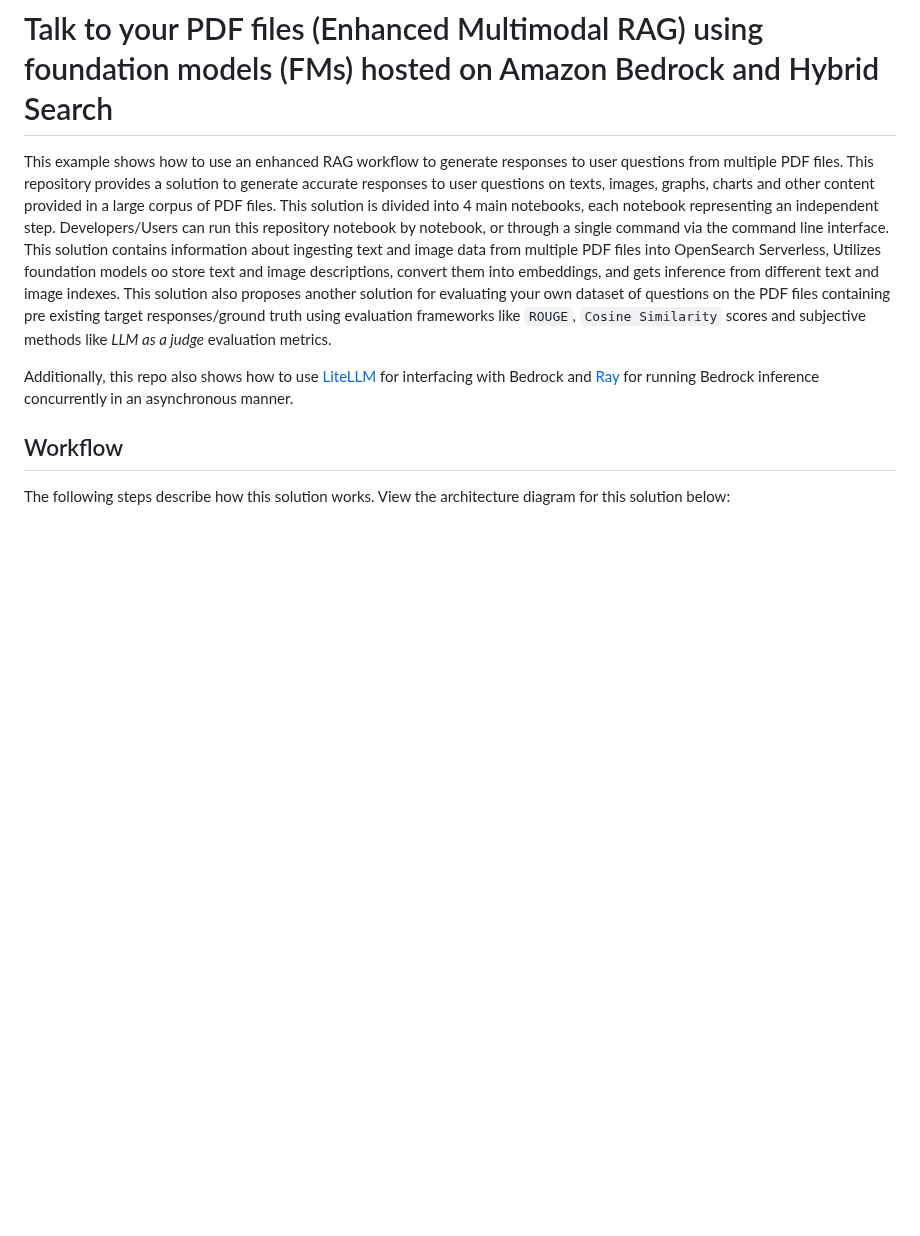
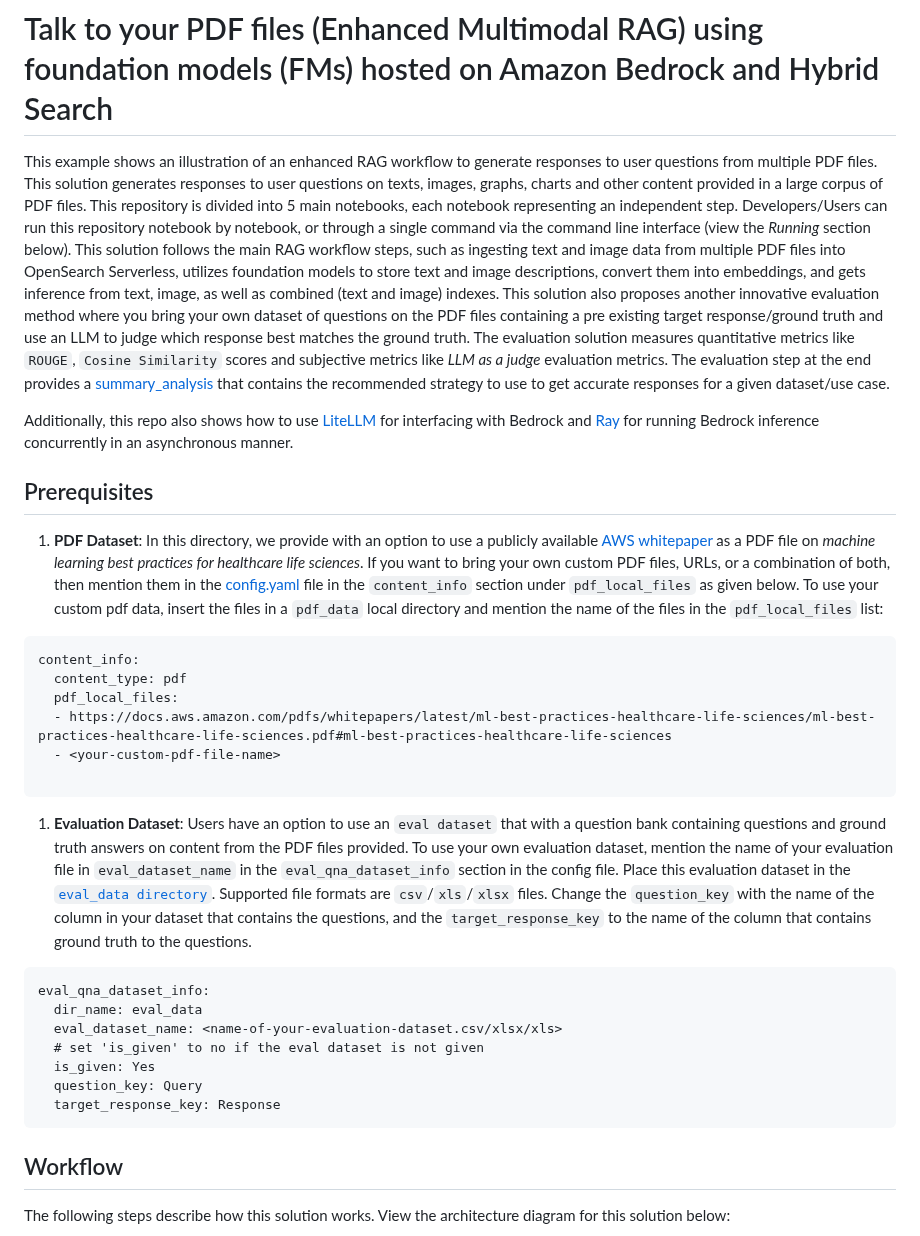
Before and after one commit to aws-samples/multimodal-rag-on-slide-decks, a Markdown page: Blog4-PDF-TitanEmbeddings/README.md, the part around one of its changes. GitHub-like rendering; blank space fills up the shorter version.

````diff
--- a/Blog4-PDF-TitanEmbeddings/README.md
+++ b/Blog4-PDF-TitanEmbeddings/README.md
@@ -1,8 +1,33 @@
 # Talk to your PDF files (Enhanced Multimodal RAG) using foundation models (FMs) hosted on Amazon Bedrock and Hybrid Search
 
-This example shows how to use an enhanced RAG workflow to generate responses to user questions from multiple PDF files. This repository provides a solution to generate accurate responses to user questions on texts, images, graphs, charts and other content provided in a large corpus of PDF files. This solution is divided into 4 main notebooks, each notebook representing an independent step. Developers/Users can run this repository notebook by notebook, or through a single command via the command line interface. This solution contains information about ingesting text and image data from multiple PDF files into OpenSearch Serverless, Utilizes foundation models oo store text and image descriptions, convert them into embeddings, and gets inference from different text and image indexes. This solution also proposes another solution for evaluating your own dataset of questions on the PDF files containing pre existing target responses/ground truth using evaluation frameworks like `ROUGE`, `Cosine Similarity` scores and subjective methods like _LLM as a judge_ evaluation metrics.
+This example shows an illustration of an enhanced RAG workflow to generate responses to user questions from multiple PDF files. This solution generates responses to user questions on texts, images, graphs, charts and other content provided in a large corpus of PDF files. This repository is divided into 5 main notebooks, each notebook representing an independent step. Developers/Users can run this repository notebook by notebook, or through a single command via the command line interface (view the _Running_ section below). This solution follows the main RAG workflow steps, such as ingesting text and image data from multiple PDF files into OpenSearch Serverless, utilizes foundation models to store text and image descriptions, convert them into embeddings, and gets inference from text, image, as well as combined (text and image) indexes. This solution also proposes another innovative evaluation method where you bring your own dataset of questions on the PDF files containing a pre existing target response/ground truth and use an LLM to judge which response best matches the ground truth. The evaluation solution measures quantitative metrics like `ROUGE`, `Cosine Similarity` scores and subjective metrics like _LLM as a judge_ evaluation metrics. The evaluation step at the end provides a [summary_analysis](metrics/final_summary_analysis.txt) that contains the recommended strategy to use to get accurate responses for a given dataset/use case.
 
 Additionally, this repo also shows how to use [LiteLLM](https://github.com/BerriAI/litellm) for interfacing with Bedrock and [Ray](https://github.com/ray-project/ray) for running Bedrock inference concurrently in an asynchronous manner.
+
+## Prerequisites
+
+1. **PDF Dataset**: In this directory, we provide with an option to use a publicly available [AWS whitepaper]('https://docs.aws.amazon.com/pdfs/whitepapers/latest/ml-best-practices-healthcare-life-sciences/ml-best-practices-healthcare-life-sciences.pdf#ml-best-practices-healthcare-life-sciences') as a PDF file on _machine learning best practices for healthcare life sciences_. If you want to bring your own custom PDF files, URLs, or a combination of both, then mention them in the [config.yaml]('notebooks/config.yaml') file in the `content_info` section under `pdf_local_files` as given below. To use your custom pdf data, insert the files in a `pdf_data` local directory and mention the name of the files in the `pdf_local_files` list:
+
+``` {.yaml}
+content_info:
+  content_type: pdf
+  pdf_local_files:
+  - https://docs.aws.amazon.com/pdfs/whitepapers/latest/ml-best-practices-healthcare-life-sciences/ml-best-practices-healthcare-life-sciences.pdf#ml-best-practices-healthcare-life-sciences
+  - <your-custom-pdf-file-name>
+
+```
+
+1. **Evaluation Dataset**: Users have an option to use an `eval dataset` that with a question bank containing questions and ground truth answers on content from the PDF files provided. To use your own evaluation dataset, mention the name of your evaluation file in `eval_dataset_name` in the `eval_qna_dataset_info` section in the config file. Place this evaluation dataset in the [`eval_data directory`](eval_data/). Supported file formats are `csv`/`xls`/`xlsx` files. Change the `question_key` with the name of the column in your dataset that contains the questions, and the `target_response_key` to the name of the column that contains ground truth to the questions.
+
+```{.yaml}
+eval_qna_dataset_info:
+  dir_name: eval_data
+  eval_dataset_name: <name-of-your-evaluation-dataset.csv/xlsx/xls>
+  # set 'is_given' to no if the eval dataset is not given
+  is_given: Yes
+  question_key: Query
+  target_response_key: Response
+```
 
 ## Workflow
 
````
Also changed, not shown: other parts of Blog4-PDF-TitanEmbeddings/README.md (+17 -39 lines).
